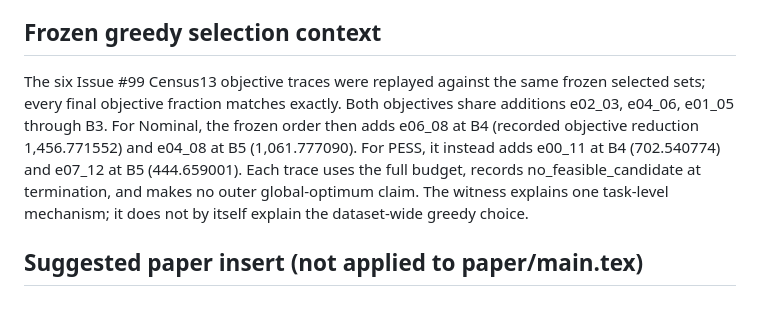
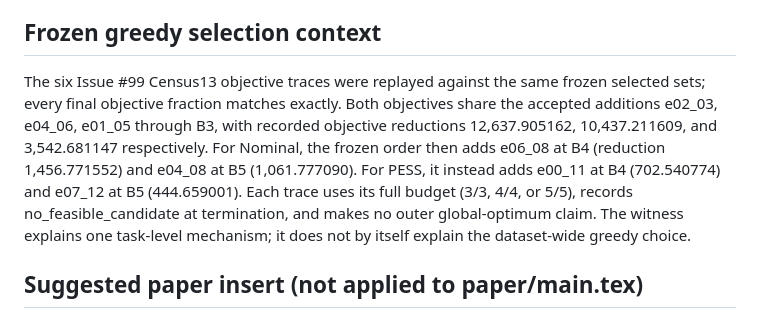
Before and after one commit to 1951123/ess-research, a Markdown page: experiments/ess-scheme-space-case-study-issue116/findings.md, the part around the change. GitHub-like rendering.

Commit message:
docs: include all frozen greedy gains

```diff
--- a/experiments/ess-scheme-space-case-study-issue116/findings.md
+++ b/experiments/ess-scheme-space-case-study-issue116/findings.md
@@ -89,7 +89,7 @@ These are model objective totals over the frozen Train task collection, not Post
 
 ## Frozen greedy selection context
 
-The six Issue #99 Census13 objective traces were replayed against the same frozen selected sets; every final objective fraction matches exactly. Both objectives share additions e02_03, e04_06, e01_05 through B3. For Nominal, the frozen order then adds e06_08 at B4 (recorded objective reduction 1,456.771552) and e04_08 at B5 (1,061.777090). For PESS, it instead adds e00_11 at B4 (702.540774) and e07_12 at B5 (444.659001). Each trace uses the full budget, records no_feasible_candidate at termination, and makes no outer global-optimum claim. The witness explains one task-level mechanism; it does not by itself explain the dataset-wide greedy choice.
+The six Issue #99 Census13 objective traces were replayed against the same frozen selected sets; every final objective fraction matches exactly. Both objectives share the accepted additions e02_03, e04_06, e01_05 through B3, with recorded objective reductions 12,637.905162, 10,437.211609, and 3,542.681147 respectively. For Nominal, the frozen order then adds e06_08 at B4 (reduction 1,456.771552) and e04_08 at B5 (1,061.777090). For PESS, it instead adds e00_11 at B4 (702.540774) and e07_12 at B5 (444.659001). Each trace uses its full budget (3/3, 4/4, or 5/5), records no_feasible_candidate at termination, and makes no outer global-optimum claim. The witness explains one task-level mechanism; it does not by itself explain the dataset-wide greedy choice.
 
 ## Suggested paper insert (not applied to paper/main.tex)
 
```
